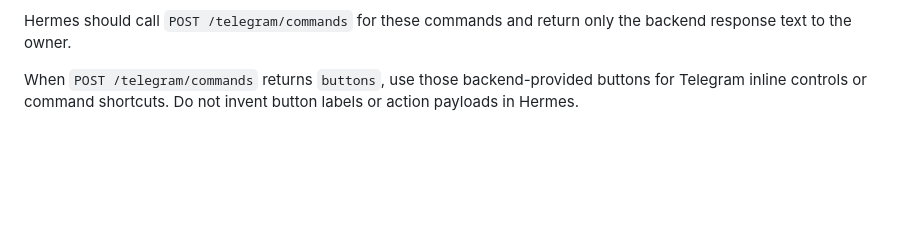
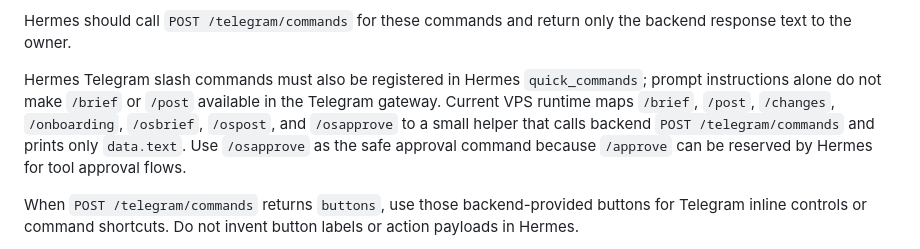
Before and after one commit to adsDDoS/Groth_OS_AgentResult, a Markdown page: knowledge.md, the part around the change. Rendered like a GitHub page; blank space fills up the shorter version.

Commit message:
Document Hermes quick command setup

```diff
--- a/knowledge.md
+++ b/knowledge.md
@@ -154,6 +154,8 @@ Preferred Telegram command contract:
 - `/onboarding`: start setup flow through Telegram.
 
 Hermes should call `POST /telegram/commands` for these commands and return only the backend response text to the owner.
+
+Hermes Telegram slash commands must also be registered in Hermes `quick_commands`; prompt instructions alone do not make `/brief` or `/post` available in the Telegram gateway. Current VPS runtime maps `/brief`, `/post`, `/changes`, `/onboarding`, `/osbrief`, `/ospost`, and `/osapprove` to a small helper that calls backend `POST /telegram/commands` and prints only `data.text`. Use `/osapprove` as the safe approval command because `/approve` can be reserved by Hermes for tool approval flows.
 
 When `POST /telegram/commands` returns `buttons`, use those backend-provided buttons for Telegram inline controls or command shortcuts. Do not invent button labels or action payloads in Hermes.
 
```
Also changed, not shown: docs/hermes-telegram-bot.md (+2 -0 lines).
